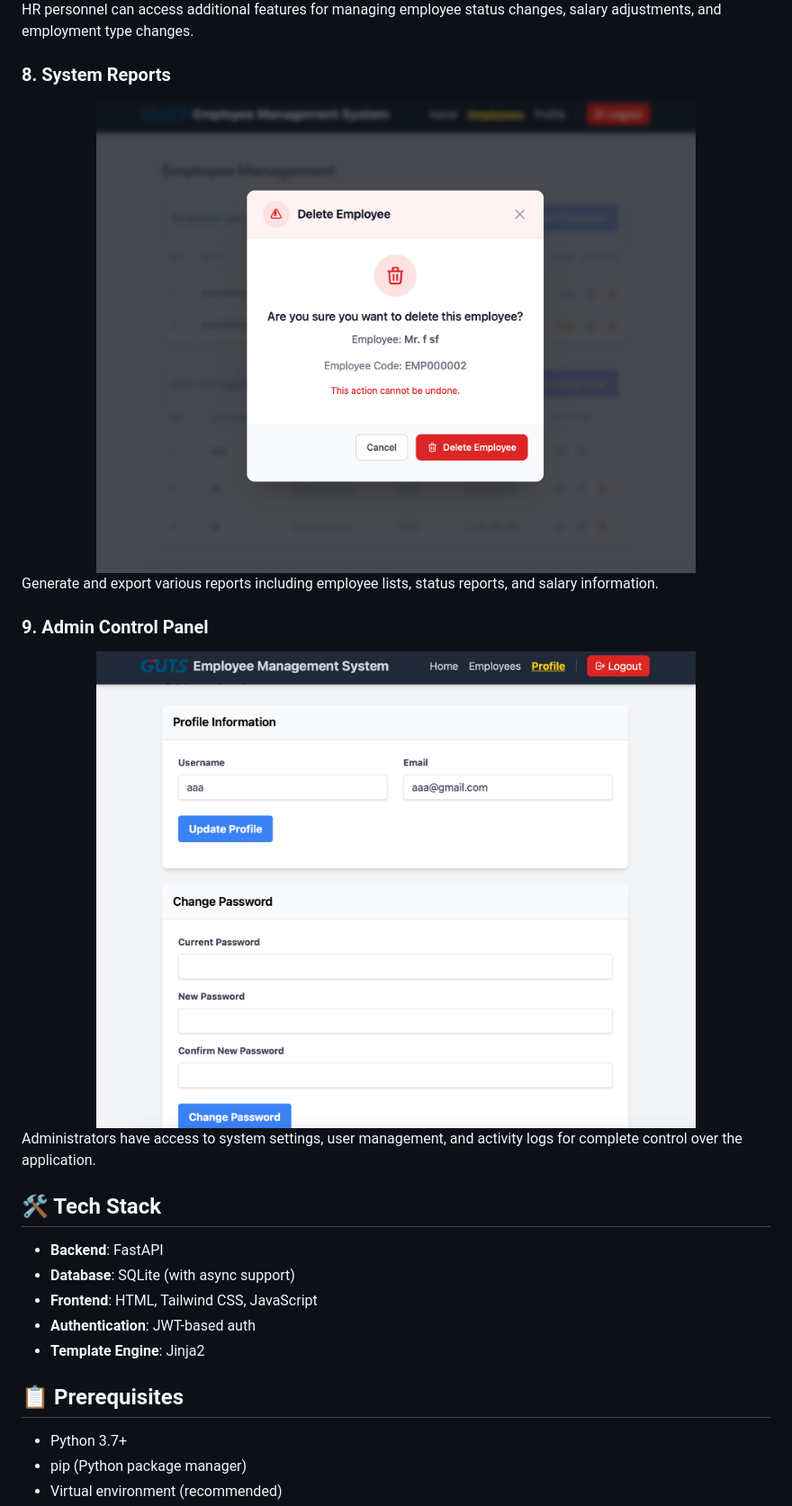
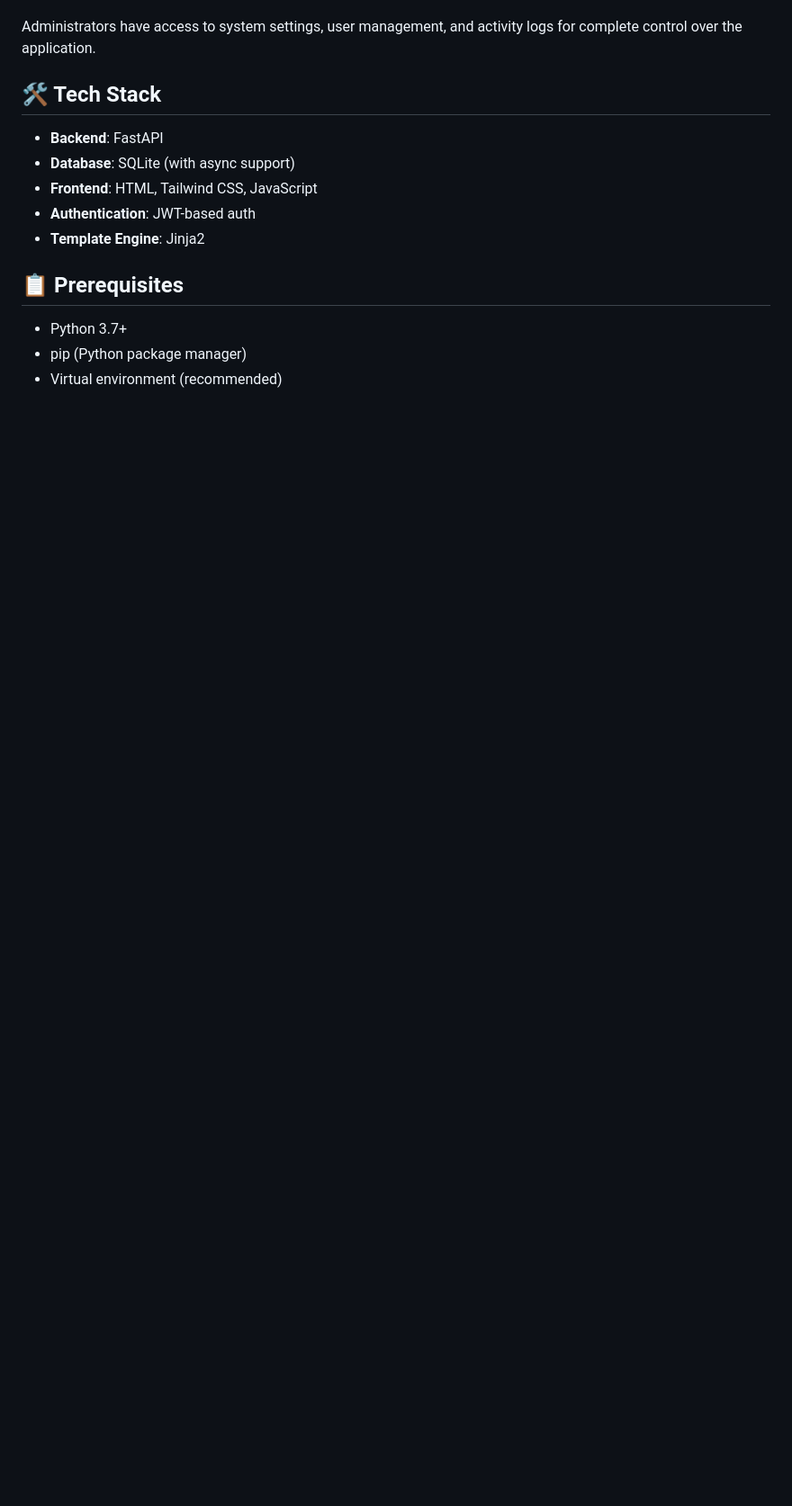
Before and after one commit to Posuza/FastJinja2-Employee_Management_System-, a Markdown page: README.md, the part around the change printed below. Shown: that part at 90% size. Drawn GitHub-style; blank space fills up the shorter version.

```diff
--- a/README.md
+++ b/README.md
@@ -88,17 +94,4 @@ Update your user profile, change password, and manage your account settings.
 
-HR personnel can access additional features for managing employee status changes, salary adjustments, and employment type changes.
-
-### 8. System Reports
-<div align="center">
-  <img src="project_images/image8.png" alt="System Reports" width="80%">
-</div>
-
-Generate and export various reports including employee lists, status reports, and salary information.
-
-### 9. Admin Control Panel
-<div align="center">
-  <img src="project_images/image9.png" alt="Admin Control Panel" width="80%">
-</div>
 
 Administrators have access to system settings, user management, and activity logs for complete control over the application.
 
```
Also changed, not shown: other parts of README.md (+23 -17 lines), project_images/image10.png (added).
